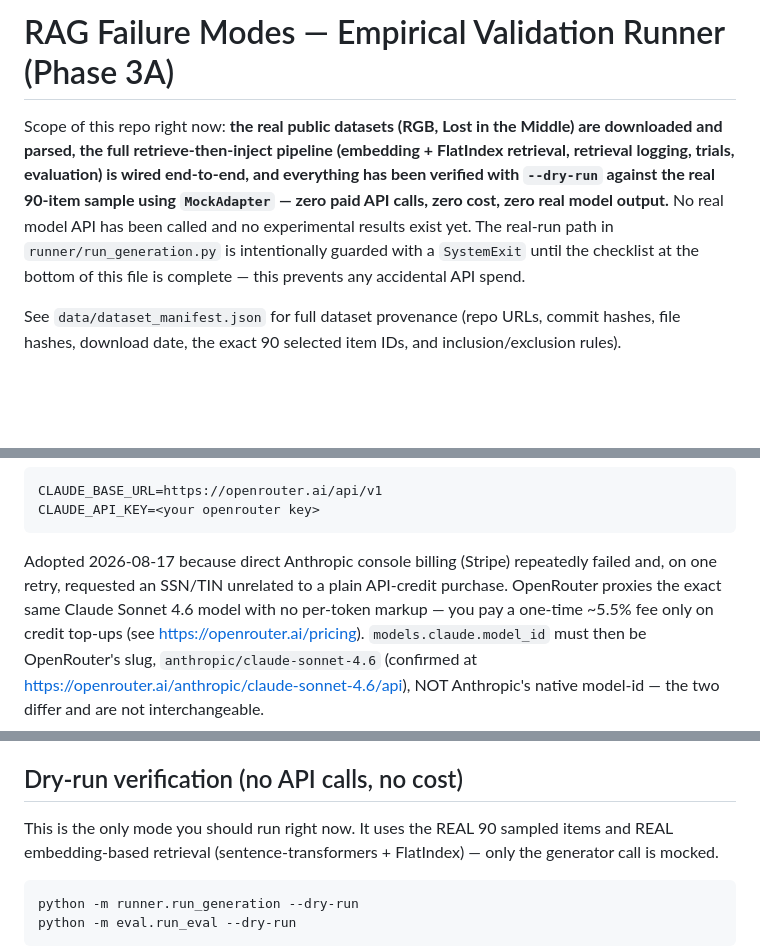
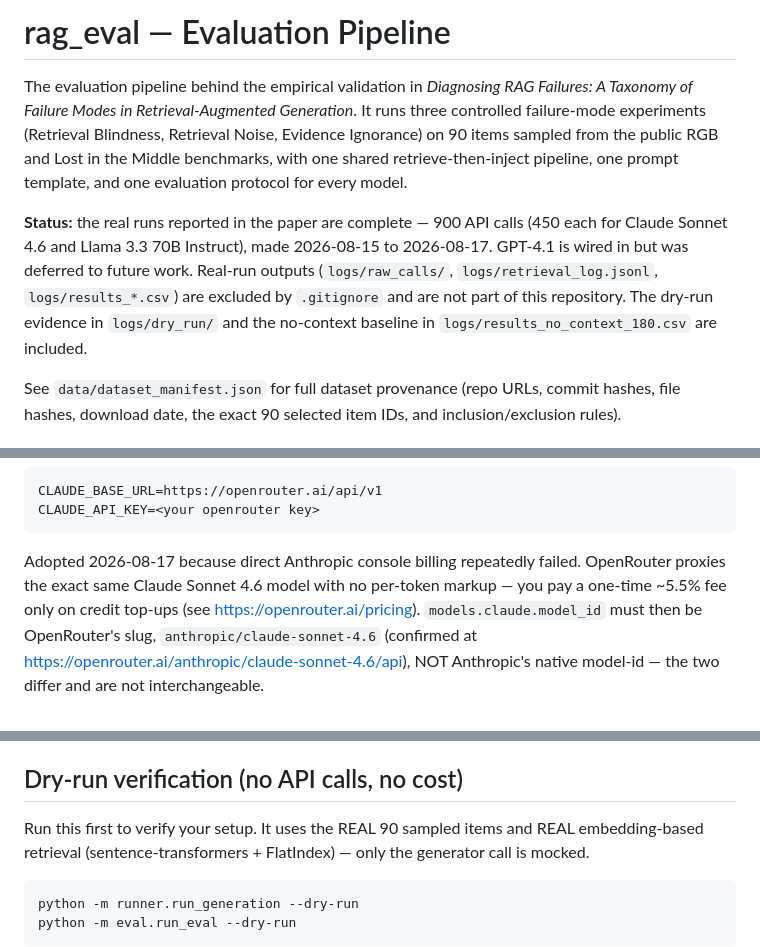
Before and after one commit to dawit-admassu-13/diagnosing-rag-failures, a Markdown page: rag_eval/README.md, 3 parts joined by grey strips. Rendered like a GitHub page; blank space fills up the shorter version.

Commit message:
Update rag_eval README to reflect completed runs

````diff
--- a/rag_eval/README.md
+++ b/rag_eval/README.md
@@ -1,15 +1,20 @@
-# RAG Failure Modes — Empirical Validation Runner (Phase 3A)
+# rag_eval — Evaluation Pipeline
 
-Scope of this repo right now: **the real public datasets (RGB, Lost in the
-Middle) are downloaded and parsed, the full retrieve-then-inject pipeline
-(embedding + FlatIndex retrieval, retrieval logging, trials, evaluation) is
-wired end-to-end, and everything has been verified with `--dry-run` against
-the real 90-item sample using `MockAdapter` — zero paid API calls, zero
-cost, zero real model output.** No real model API has been called and no
-experimental results exist yet. The real-run path in
-`runner/run_generation.py` is intentionally guarded with a `SystemExit`
-until the checklist at the bottom of this file is complete — this prevents
-any accidental API spend.
+The evaluation pipeline behind the empirical validation in
+*Diagnosing RAG Failures: A Taxonomy of Failure Modes in Retrieval-Augmented
+Generation*. It runs three controlled failure-mode experiments (Retrieval
+Blindness, Retrieval Noise, Evidence Ignorance) on 90 items sampled from the
+public RGB and Lost in the Middle benchmarks, with one shared
+retrieve-then-inject pipeline, one prompt template, and one evaluation
+protocol for every model.
+
+**Status:** the real runs reported in the paper are complete — 900 API calls
+(450 each for Claude Sonnet 4.6 and Llama 3.3 70B Instruct), made
+2026-08-15 to 2026-08-17. GPT-4.1 is wired in but was deferred to future work.
+Real-run outputs (`logs/raw_calls/`, `logs/retrieval_log.jsonl`,
+`logs/results_*.csv`) are excluded by `.gitignore` and are not part of this
+repository. The dry-run evidence in `logs/dry_run/` and the no-context
+baseline in `logs/results_no_context_180.csv` are included.
 
 See `data/dataset_manifest.json` for full dataset provenance (repo URLs,
 commit hashes, file hashes, download date, the exact 90 selected item IDs,
@@ -111,9 +116,8 @@ https://platform.claude.com/docs/en/about-claude/models at setup time).
 CLAUDE_BASE_URL=https://openrouter.ai/api/v1
 CLAUDE_API_KEY=<your openrouter key>
 ```
-Adopted 2026-08-17 because direct Anthropic console billing (Stripe)
-repeatedly failed and, on one retry, requested an SSN/TIN unrelated to a
-plain API-credit purchase. OpenRouter proxies the exact same Claude Sonnet
+Adopted 2026-08-17 because direct Anthropic console billing repeatedly
+failed. OpenRouter proxies the exact same Claude Sonnet
 4.6 model with no per-token markup — you pay a one-time ~5.5% fee only on
 credit top-ups (see https://openrouter.ai/pricing). `models.claude.model_id`
 must then be OpenRouter's slug, `anthropic/claude-sonnet-4.6` (confirmed at
@@ -232,7 +236,7 @@ in the paper's Evaluation Protocol and Limitations sections — do not present
 
 ## Dry-run verification (no API calls, no cost)
 
-This is the only mode you should run right now. It uses the REAL 90 sampled
+Run this first to verify your setup. It uses the REAL 90 sampled
 items and REAL embedding-based retrieval (sentence-transformers +
 FlatIndex) — only the generator call is mocked.
 
````
Also changed, not shown: other parts of rag_eval/README.md (+22 -80 lines).
